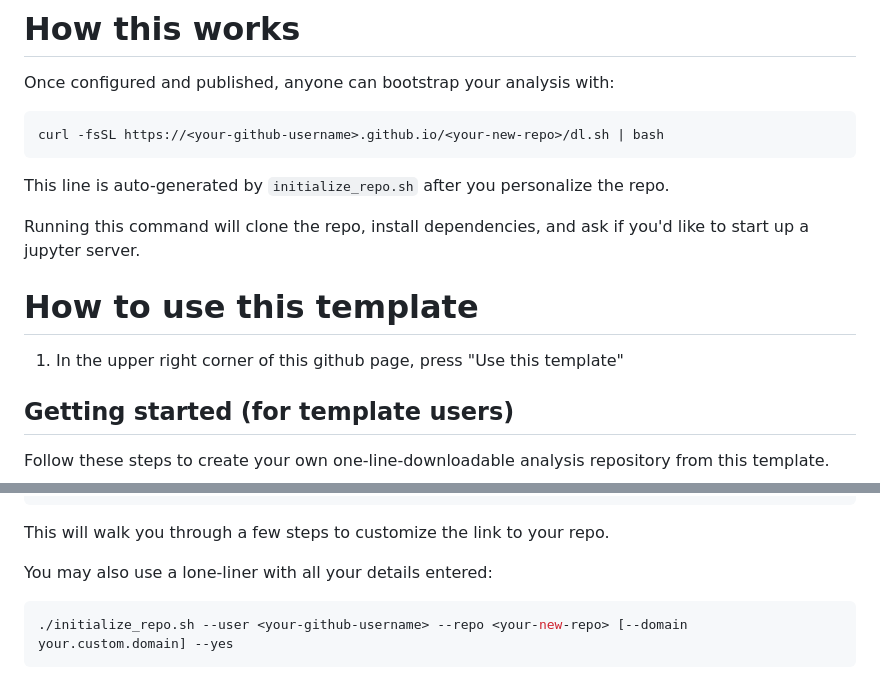
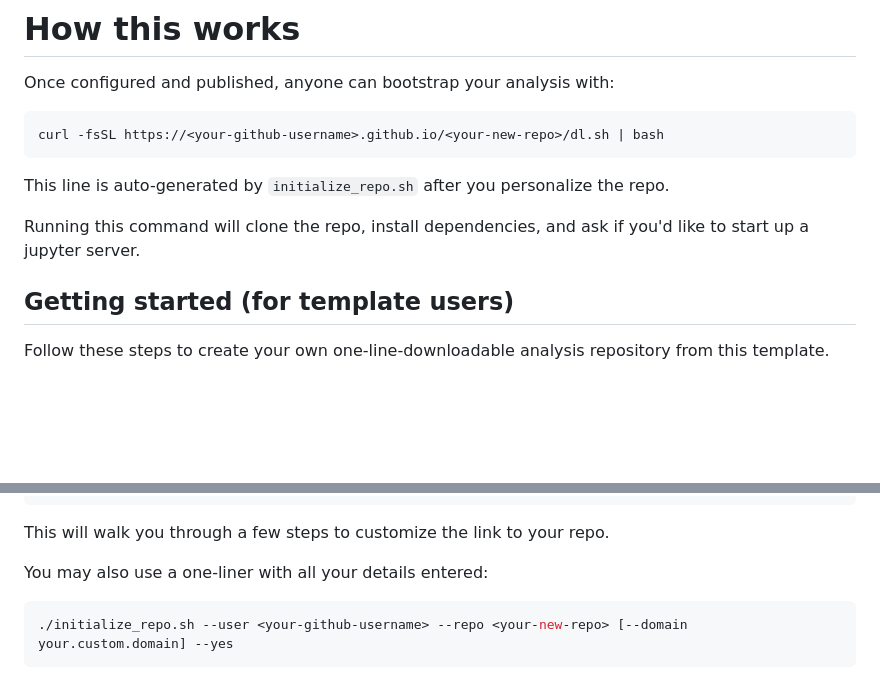
Before and after one commit to sansseriff/single-stage-to-jupyter, a Markdown page: README.md, 2 parts joined by grey strips. Drawn GitHub-style; blank space fills up the shorter version.

````diff
--- a/README.md
+++ b/README.md
@@ -17,10 +17,6 @@ This line is auto-generated by `initialize_repo.sh` after you personalize the re
 Running this command will clone the repo, install dependencies, and ask if you'd like to start up a jupyter server.
 
 <!-- QUICK_INSTALL_END -->
-
-# How to use this template
-
-1. In the upper right corner of this github page, press "Use this template"
 
 ## Getting started (for template users)
 
@@ -57,7 +53,7 @@ chmod +x initialize_repo.sh
 
 This will walk you through a few steps to customize the link to your repo.
 
-You may also use a lone-liner with all your details entered:
+You may also use a one-liner with all your details entered:
 
 ```zsh
 ./initialize_repo.sh --user <your-github-username> --repo <your-new-repo> [--domain your.custom.domain] --yes
````
